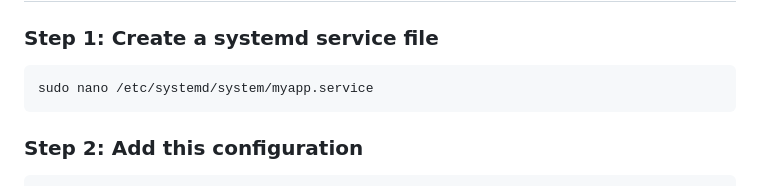
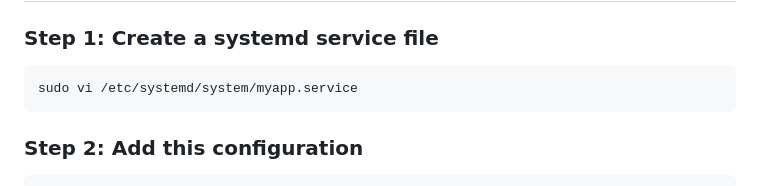
Before and after one commit to awsdevop183/nodejs-movie-app, a Markdown page: README.md, the part around the change. Drawn GitHub-style.

Commit message:
Change text editor from nano to vi in README

````diff
--- a/README.md
+++ b/README.md
@@ -121,7 +121,7 @@ sudo lsof -i :3000
 
 ### Step 1: Create a systemd service file
 ```bash
-sudo nano /etc/systemd/system/myapp.service
+sudo vi /etc/systemd/system/myapp.service
 ```
 
 ### Step 2: Add this configuration
````
